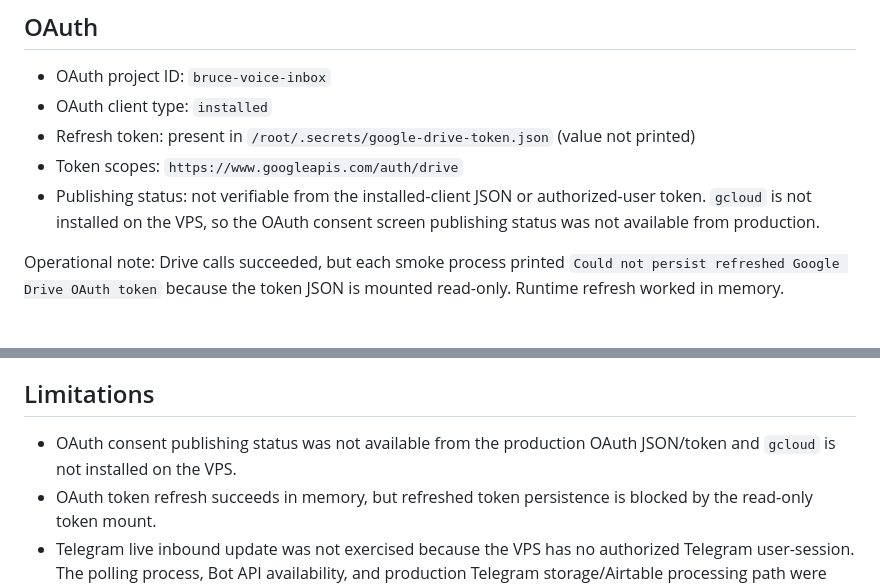
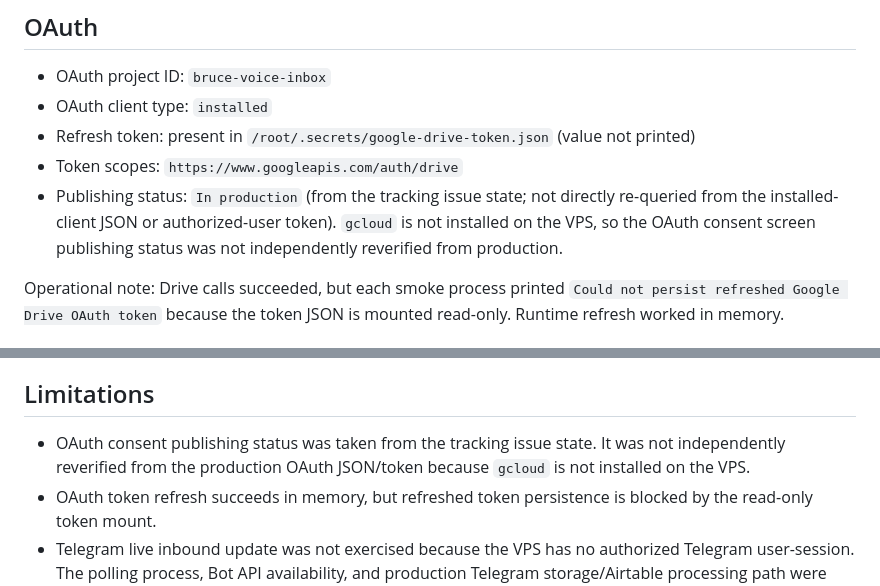
Before and after one commit to dedtsss/voice-inbox-bot, a Markdown page: reports/2026-07-17-google-drive-production-smoke.md, 2 parts joined by grey strips. Drawn GitHub-style.

Commit message:
Clarify OAuth publishing status in smoke report

```diff
--- a/reports/2026-07-17-google-drive-production-smoke.md
+++ b/reports/2026-07-17-google-drive-production-smoke.md
@@ -41,7 +41,7 @@ Backup:
 - OAuth client type: `installed`
 - Refresh token: present in `/root/.secrets/google-drive-token.json` (value not printed)
 - Token scopes: `https://www.googleapis.com/auth/drive`
-- Publishing status: not verifiable from the installed-client JSON or authorized-user token. `gcloud` is not installed on the VPS, so the OAuth consent screen publishing status was not available from production.
+- Publishing status: `In production` (from the tracking issue state; not directly re-queried from the installed-client JSON or authorized-user token). `gcloud` is not installed on the VPS, so the OAuth consent screen publishing status was not independently reverified from production.
 
 Operational note: Drive calls succeeded, but each smoke process printed `Could not persist refreshed Google Drive OAuth token` because the token JSON is mounted read-only. Runtime refresh worked in memory.
 
@@ -196,7 +196,7 @@ Untracked/not committed:
 
 ## Limitations
 
-- OAuth consent publishing status was not available from the production OAuth JSON/token and `gcloud` is not installed on the VPS.
+- OAuth consent publishing status was taken from the tracking issue state. It was not independently reverified from the production OAuth JSON/token because `gcloud` is not installed on the VPS.
 - OAuth token refresh succeeds in memory, but refreshed token persistence is blocked by the read-only token mount.
 - Telegram live inbound update was not exercised because the VPS has no authorized Telegram user-session. The polling process, Bot API availability, and production Telegram storage/Airtable processing path were verified.
 - Spool failure was simulated through `DriveStorageError` in an isolated production-settings TestClient process. The running production container config was not modified.
```
